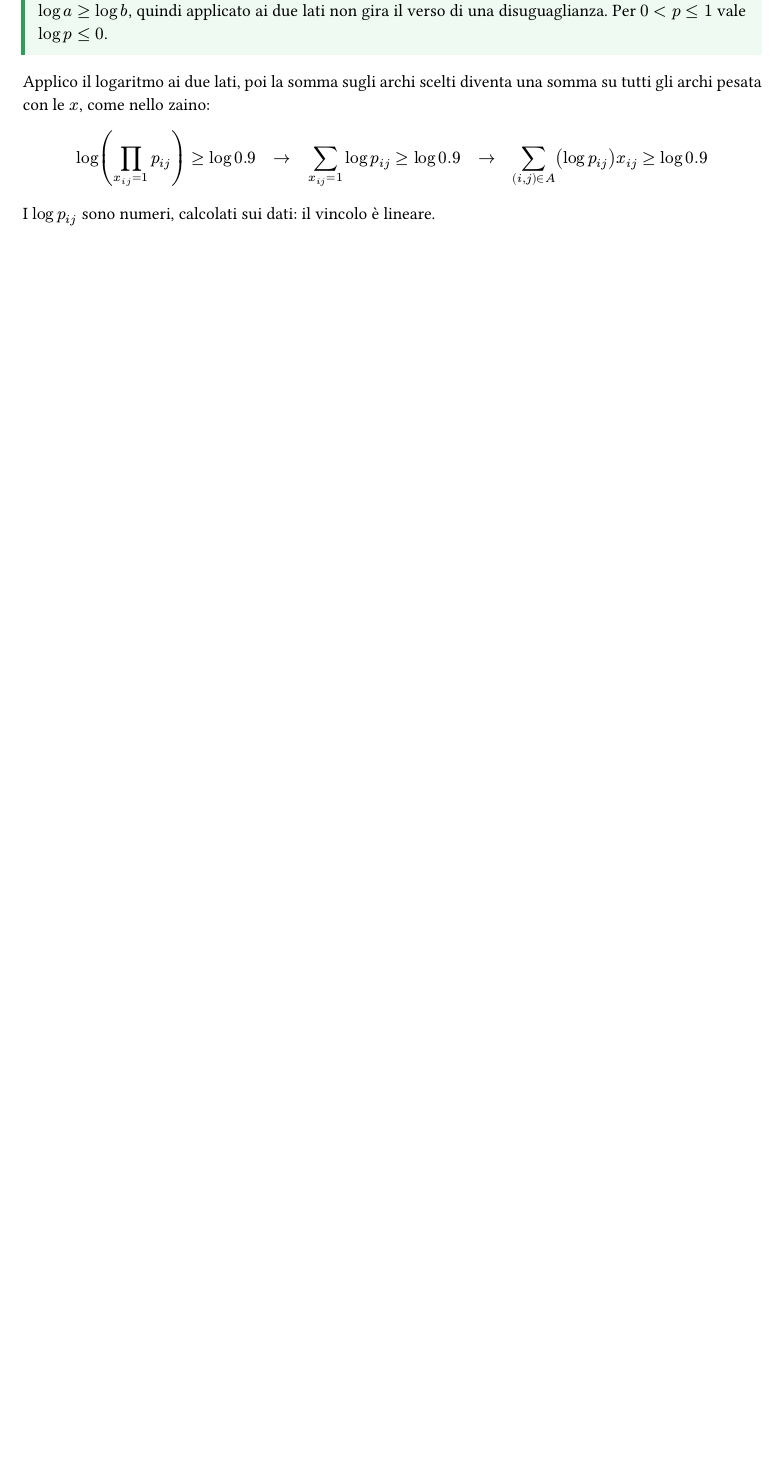
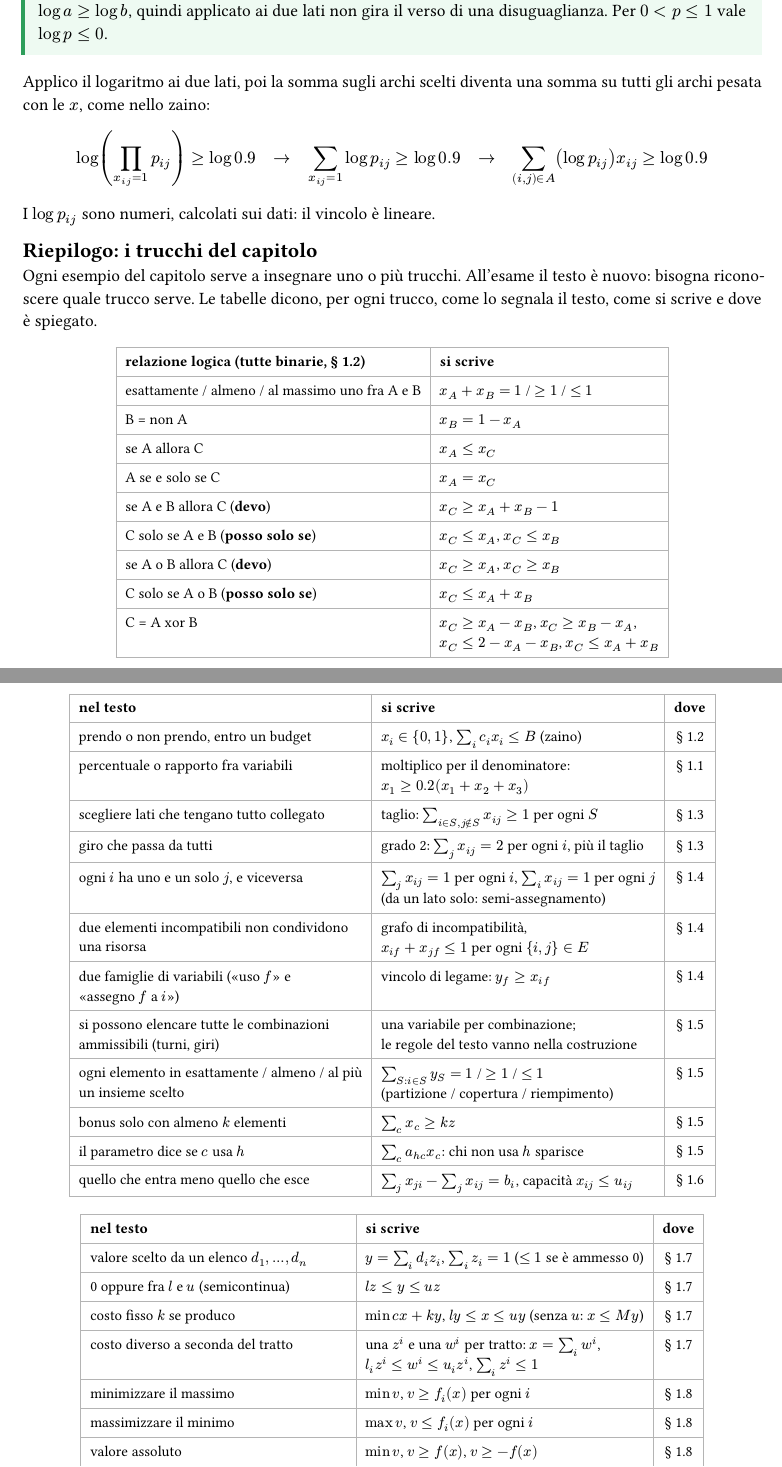
Before and after one commit to DiegoStefanini/ricercaoperativa, a Typst document (dispensa.typ): part of page 29 of 45 before the commit and two parts of pages 29 and 30 of 46 after it, the two joined at a grey line, cut so that both start at the same text, the shorter picture padded with empty space. The pictures show the PDF file dispensa.pdf that the author committed with the source.

Commit message:
docs: riepilogo dei trucchi di modellazione in fondo al capitolo 1
Co-Authored-By: Claude Opus 5.5 <noreply@anthropic.com>

```diff
--- a/dispensa.typ
+++ b/dispensa.typ
@@ -1524,3 +1524,47 @@ Il logaritmo trasforma prodotti in somme, $log(a dot b) = log a + log b$, ed è
 Applico il logaritmo ai due lati, poi la somma sugli archi scelti diventa una somma su tutti gli archi pesata con le $x$, come nello zaino:
 $ log(product_(x_(i j) = 1) p_(i j)) >= log 0.9 quad -> quad sum_(x_(i j) = 1) log p_(i j) >= log 0.9 quad -> quad sum_((i, j) in A) (log p_(i j)) x_(i j) >= log 0.9 $
 I $log p_(i j)$ sono numeri, calcolati sui dati: il vincolo è lineare.
+
+#heading(level: 2, numbering: none)[Riepilogo: i trucchi del capitolo]
+
+Ogni esempio del capitolo serve a insegnare uno o più trucchi. All'esame il testo è nuovo: bisogna riconoscere quale trucco serve. Le tabelle dicono, per ogni trucco, come lo segnala il testo, come si scrive e dove è spiegato.
+
+#text(9.5pt)[
+#align(center, table(columns: (auto, auto), align: (left, left),
+  [relazione logica (tutte binarie, @binarie[§])], [si scrive],
+  [esattamente / almeno / al massimo uno fra A e B], [$x_A + x_B = 1$ / $>= 1$ / $<= 1$],
+  [B = non A], $x_B = 1 - x_A$,
+  [se A allora C], $x_A <= x_C$,
+  [A se e solo se C], $x_A = x_C$,
+  [se A e B allora C (*devo*)], $x_C >= x_A + x_B - 1$,
+  [C solo se A e B (*posso solo se*)], [$x_C <= x_A$, $x_C <= x_B$],
+  [se A o B allora C (*devo*)], [$x_C >= x_A$, $x_C >= x_B$],
+  [C solo se A o B (*posso solo se*)], $x_C <= x_A + x_B$,
+  [C = A xor B], [$x_C >= x_A - x_B$, $x_C >= x_B - x_A$, \ $x_C <= 2 - x_A - x_B$, $x_C <= x_A + x_B$],
+))
+
+#align(center, table(columns: (auto, auto, auto), align: (left, left, center),
+  [nel testo], [si scrive], [dove],
+  [prendo o non prendo, entro un budget], [$x_i in {0, 1}$, $sum_i c_i x_i <= B$ (zaino)], [@binarie[§]],
+  [percentuale o rapporto fra variabili], [moltiplico per il denominatore: \ $x_1 >= 0.2 (x_1 + x_2 + x_3)$], [@fonderia[§]],
+  [scegliere lati che tengano tutto collegato], [taglio: $sum_(i in S, j in.not S) x_(i j) >= 1$ per ogni $S$], [@mst-modello[§]],
+  [giro che passa da tutti], [grado 2: $sum_j x_(i j) = 2$ per ogni $i$, più il taglio], [@mst-modello[§]],
+  [ogni $i$ ha uno e un solo $j$, e viceversa], [$sum_j x_(i j) = 1$ per ogni $i$, $sum_i x_(i j) = 1$ per ogni $j$ \ (da un lato solo: semi-assegnamento)], [@assegnamento[§]],
+  [due elementi incompatibili non condividono \ una risorsa], [grafo di incompatibilità, \ $x_(i f) + x_(j f) <= 1$ per ogni ${i, j} in E$], [@assegnamento[§]],
+  [due famiglie di variabili ("uso $f$" e \ "assegno $f$ a $i$")], [vincolo di legame: $y_f >= x_(i f)$], [@assegnamento[§]],
+  [si possono elencare tutte le combinazioni \ ammissibili (turni, giri)], [una variabile per combinazione; \ le regole del testo vanno nella costruzione], [@sottoinsiemi[§]],
+  [ogni elemento in esattamente / almeno / al più \ un insieme scelto], [$sum_(S : i in S) y_S = 1$ / $>= 1$ / $<= 1$ \ (partizione / copertura / riempimento)], [@sottoinsiemi[§]],
+  [bonus solo con almeno $k$ elementi], [$sum_c x_c >= k z$], [@sottoinsiemi[§]],
+  [il parametro dice se $c$ usa $h$], [$sum_c a_(h c) x_c$: chi non usa $h$ sparisce], [@sottoinsiemi[§]],
+  [quello che entra meno quello che esce], [$sum_j x_(j i) - sum_j x_(i j) = b_i$, capacità $x_(i j) <= u_(i j)$], [@flusso[§]],
+))
+
+#align(center, table(columns: (auto, auto, auto), align: (left, left, center),
+  [nel testo], [si scrive], [dove],
+  [valore scelto da un elenco $d_1, dots, d_n$], [$y = sum_i d_i z_i$, $sum_i z_i = 1$ ($<= 1$ se è ammesso 0)], [@tratti[§]],
+  [0 oppure fra $l$ e $u$ (semicontinua)], [$l z <= y <= u z$], [@tratti[§]],
+  [costo fisso $k$ se produco], [$min c x + k y$, $l y <= x <= u y$ (senza $u$: $x <= M y$)], [@tratti[§]],
+  [costo diverso a seconda del tratto], [una $z^i$ e una $w^i$ per tratto: $x = sum_i w^i$, \ $l_i z^i <= w^i <= u_i z^i$, $sum_i z^i <= 1$], [@tratti[§]],
+  [minimizzare il massimo], [$min v$, $v >= f_i (x)$ per ogni $i$], [@linearizzazioni[§]],
+  [massimizzare il minimo], [$max v$, $v <= f_i (x)$ per ogni $i$], [@linearizzazioni[§]],
+  [valore assoluto], [$min v$, $v >= f(x)$, $v >= -f(x)$], [@linearizzazioni[§]],
```
Also changed, not shown: dispensa.pdf, dispensa.typ (21 more changed lines).
